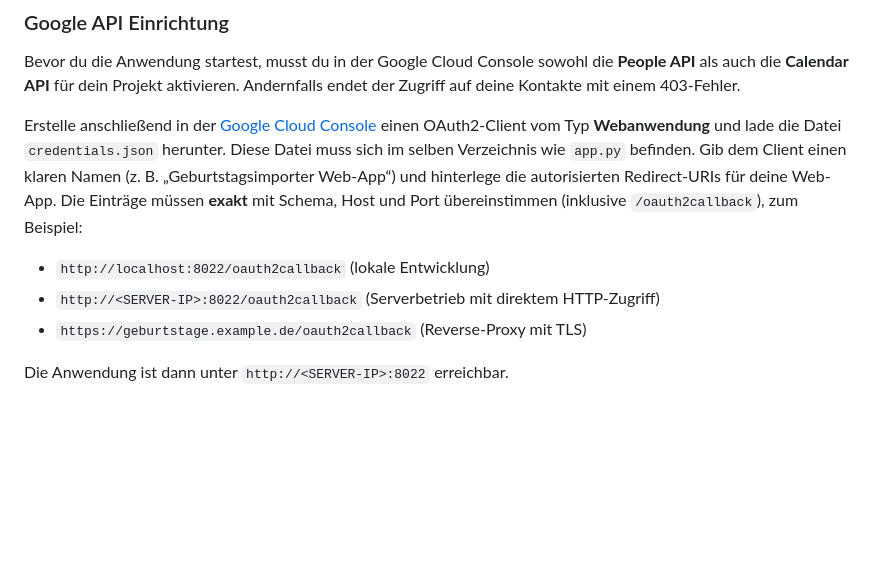
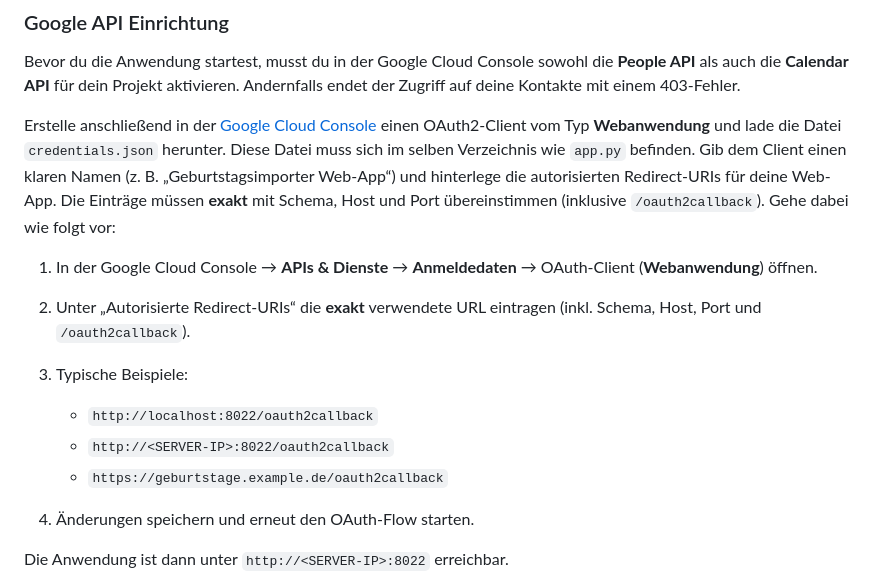
Before and after one commit to DO1FFE/geburtstage, a Markdown page: README.md, the part around the change. GitHub-like rendering; blank space fills up the shorter version.

Commit message:
Dokumentation zu OAuth-Redirect-URIs präzisiert

```diff
--- a/README.md
+++ b/README.md
@@ -35,11 +35,16 @@ Session-Schlüssel gesetzt werden.
 
 Bevor du die Anwendung startest, musst du in der Google Cloud Console sowohl die **People API** als auch die **Calendar API** für dein Projekt aktivieren. Andernfalls endet der Zugriff auf deine Kontakte mit einem 403-Fehler.
 
-Erstelle anschließend in der [Google Cloud Console](https://console.cloud.google.com/apis/credentials) einen OAuth2-Client vom Typ **Webanwendung** und lade die Datei `credentials.json` herunter. Diese Datei muss sich im selben Verzeichnis wie `app.py` befinden. Gib dem Client einen klaren Namen (z. B. „Geburtstagsimporter Web-App“) und hinterlege die autorisierten Redirect-URIs für deine Web-App. Die Einträge müssen **exakt** mit Schema, Host und Port übereinstimmen (inklusive `/oauth2callback`), zum Beispiel:
+Erstelle anschließend in der [Google Cloud Console](https://console.cloud.google.com/apis/credentials) einen OAuth2-Client vom Typ **Webanwendung** und lade die Datei `credentials.json` herunter. Diese Datei muss sich im selben Verzeichnis wie `app.py` befinden. Gib dem Client einen klaren Namen (z. B. „Geburtstagsimporter Web-App“) und hinterlege die autorisierten Redirect-URIs für deine Web-App. Die Einträge müssen **exakt** mit Schema, Host und Port übereinstimmen (inklusive `/oauth2callback`). Gehe dabei wie folgt vor:
 
-- `http://localhost:8022/oauth2callback` (lokale Entwicklung)
-- `http://<SERVER-IP>:8022/oauth2callback` (Serverbetrieb mit direktem HTTP-Zugriff)
-- `https://geburtstage.example.de/oauth2callback` (Reverse-Proxy mit TLS)
+1. In der Google Cloud Console → **APIs & Dienste** → **Anmeldedaten** → OAuth‑Client (**Webanwendung**) öffnen.
+2. Unter „Autorisierte Redirect‑URIs“ die **exakt** verwendete URL eintragen (inkl. Schema, Host, Port und `/oauth2callback`).
+3. Typische Beispiele:
+
+   * `http://localhost:8022/oauth2callback`
+   * `http://<SERVER-IP>:8022/oauth2callback`
+   * `https://geburtstage.example.de/oauth2callback`
+4. Änderungen speichern und erneut den OAuth‑Flow starten.
 
 Die Anwendung ist dann unter `http://<SERVER-IP>:8022` erreichbar.
 
```
